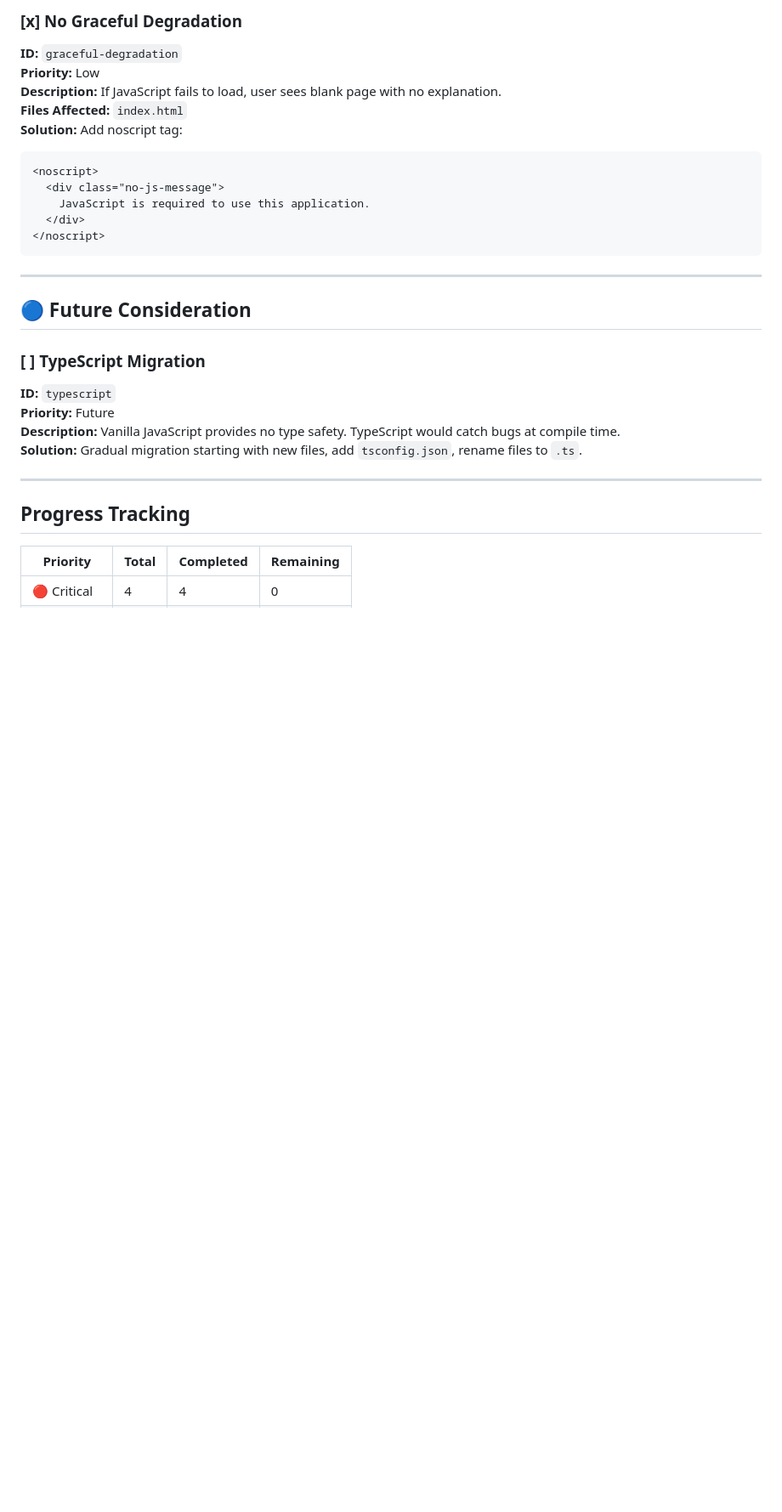
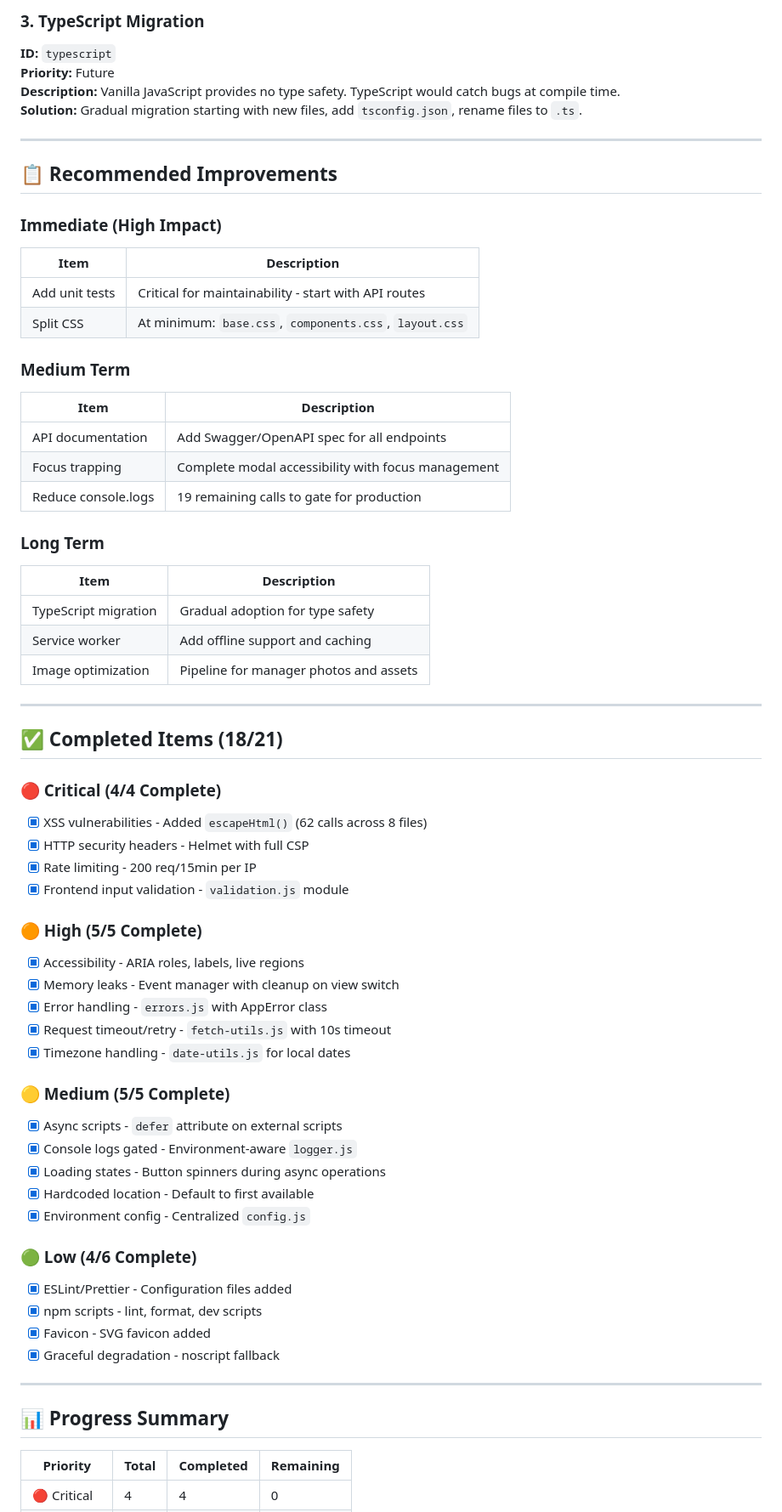
Before and after one commit to linhugo404/TeamScheduling, a Markdown page: ISSUES.md, the part around one of its changes. Shown at 85% size. GitHub-like rendering; blank space fills up the shorter version.

````diff
--- a/ISSUES.md
+++ b/ISSUES.md
@@ -232,22 +34,4 @@ const log = process.env.NODE_ENV === 'production' ? () => {} : console.log;
-### [x] No Graceful Degradation
-**ID:** `graceful-degradation`
-**Priority:** Low
-**Description:** If JavaScript fails to load, user sees blank page with no explanation.
-**Files Affected:** `index.html`
-**Solution:** Add noscript tag:
-```html
-<noscript>
-  <div class="no-js-message">
-    JavaScript is required to use this application.
-  </div>
-</noscript>
-```
-
----
-
-## 🔵 Future Consideration
-
-### [ ] TypeScript Migration
+### 3. TypeScript Migration
 **ID:** `typescript`
 **Priority:** Future
 **Description:** Vanilla JavaScript provides no type safety. TypeScript would catch bugs at compile time.
@@ -255,7 +39,61 @@ const log = process.env.NODE_ENV === 'production' ? () => {} : console.log;
 
 ---
 
-## Progress Tracking
+## 📋 Recommended Improvements
+
+### Immediate (High Impact)
+| Item | Description |
+|------|-------------|
+| Add unit tests | Critical for maintainability - start with API routes |
+| Split CSS | At minimum: `base.css`, `components.css`, `layout.css` |
+
+### Medium Term
+| Item | Description |
+|------|-------------|
+| API documentation | Add Swagger/OpenAPI spec for all endpoints |
+| Focus trapping | Complete modal accessibility with focus management |
+| Reduce console.logs | 19 remaining calls to gate for production |
+
+### Long Term
+| Item | Description |
+|------|-------------|
+| TypeScript migration | Gradual adoption for type safety |
+| Service worker | Add offline support and caching |
+| Image optimization | Pipeline for manager photos and assets |
+
+---
+
+## ✅ Completed Items (18/21)
+
+### 🔴 Critical (4/4 Complete)
+- [x] XSS vulnerabilities - Added `escapeHtml()` (62 calls across 8 files)
+- [x] HTTP security headers - Helmet with full CSP
+- [x] Rate limiting - 200 req/15min per IP
+- [x] Frontend input validation - `validation.js` module
+
+### 🟠 High (5/5 Complete)
+- [x] Accessibility - ARIA roles, labels, live regions
+- [x] Memory leaks - Event manager with cleanup on view switch
+- [x] Error handling - `errors.js` with AppError class
+- [x] Request timeout/retry - `fetch-utils.js` with 10s timeout
+- [x] Timezone handling - `date-utils.js` for local dates
+
+### 🟡 Medium (5/5 Complete)
+- [x] Async scripts - `defer` attribute on external scripts
+- [x] Console logs gated - Environment-aware `logger.js`
+- [x] Loading states - Button spinners during async operations
+- [x] Hardcoded location - Default to first available
+- [x] Environment config - Centralized `config.js`
+
+### 🟢 Low (4/6 Complete)
+- [x] ESLint/Prettier - Configuration files added
+- [x] npm scripts - lint, format, dev scripts
+- [x] Favicon - SVG favicon added
+- [x] Graceful degradation - noscript fallback
+
+---
+
+## 📊 Progress Summary
 
 | Priority | Total | Completed | Remaining |
 |----------|-------|-----------|-----------|
````
Also changed, not shown: other parts of ISSUES.md (+29 -222 lines).
